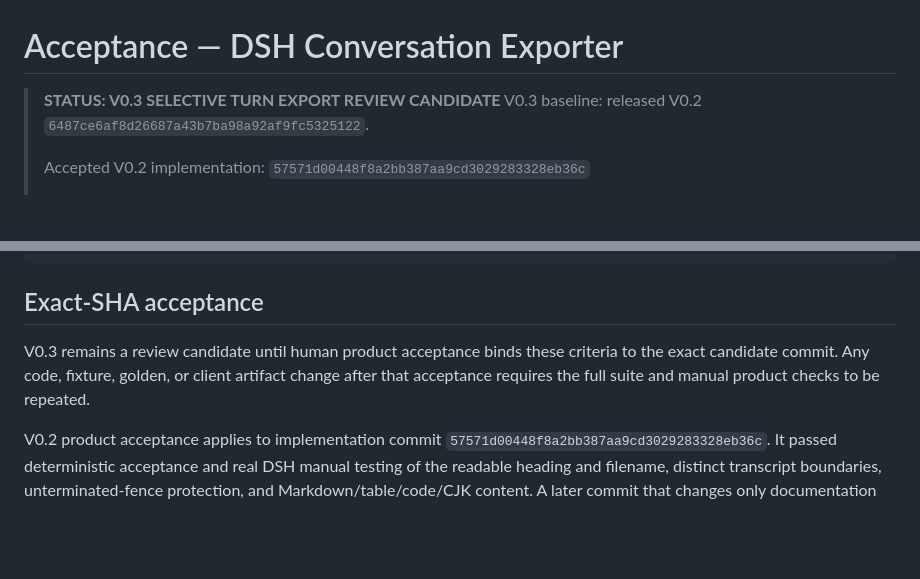
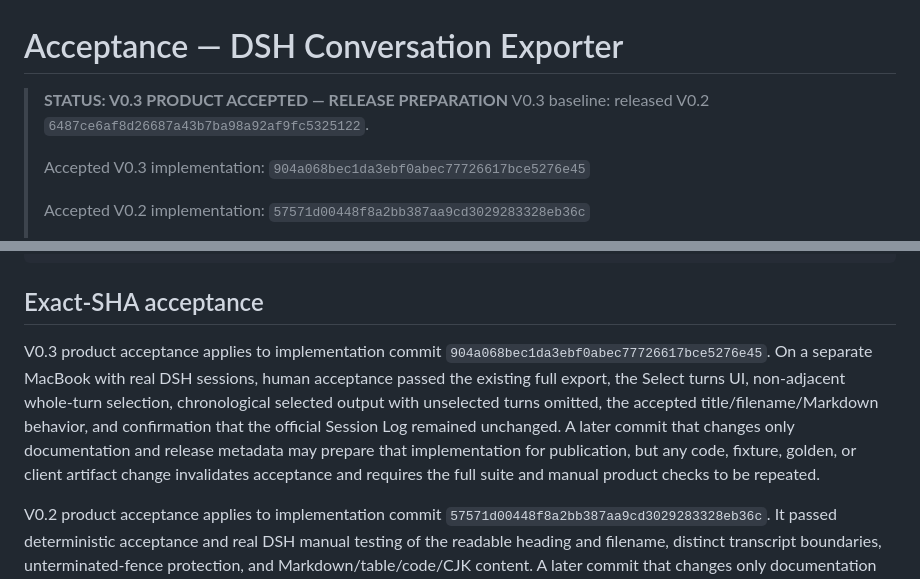
Before and after one commit to liuyuelintop/dsh-conversation-exporter, a Markdown page: docs/ACCEPTANCE.md, 2 parts joined by grey strips. Drawn GitHub-style; blank space fills up the shorter version.

Commit message:
chore: prepare v0.3.0 release

```diff
--- a/docs/ACCEPTANCE.md
+++ b/docs/ACCEPTANCE.md
@@ -1,7 +1,9 @@
 # Acceptance — DSH Conversation Exporter
 
-> **STATUS: V0.3 SELECTIVE TURN EXPORT REVIEW CANDIDATE**
+> **STATUS: V0.3 PRODUCT ACCEPTED — RELEASE PREPARATION**
 > V0.3 baseline: released V0.2 `6487ce6af8d26687a43b7ba98a92af9fc5325122`.
+>
+> Accepted V0.3 implementation: `904a068bec1da3ebf0abec77726617bce5276e45`
 >
 > Accepted V0.2 implementation: `57571d00448f8a2bb387aa9cd3029283328eb36c`
 >
@@ -109,9 +111,15 @@ DSH_HOME="$DSH_V03_HOME" dsh web
 
 ## Exact-SHA acceptance
 
-V0.3 remains a review candidate until human product acceptance binds these criteria to
-the exact candidate commit. Any code, fixture, golden, or client artifact change after
-that acceptance requires the full suite and manual product checks to be repeated.
+V0.3 product acceptance applies to implementation commit
+`904a068bec1da3ebf0abec77726617bce5276e45`. On a separate MacBook with real DSH
+sessions, human acceptance passed the existing full export, the Select turns UI,
+non-adjacent whole-turn selection, chronological selected output with unselected turns
+omitted, the accepted title/filename/Markdown behavior, and confirmation that the
+official Session Log remained unchanged. A later commit that changes only documentation
+and release metadata may prepare that implementation for publication, but any code,
+fixture, golden, or client artifact change invalidates acceptance and requires the full
+suite and manual product checks to be repeated.
 
 V0.2 product acceptance applies to implementation commit
 `57571d00448f8a2bb387aa9cd3029283328eb36c`. It passed deterministic acceptance and real
```
Also changed, not shown: docs/ARCHITECTURE.md (+3 -1 lines), docs/PRODUCT.md (+3 -1 lines).
